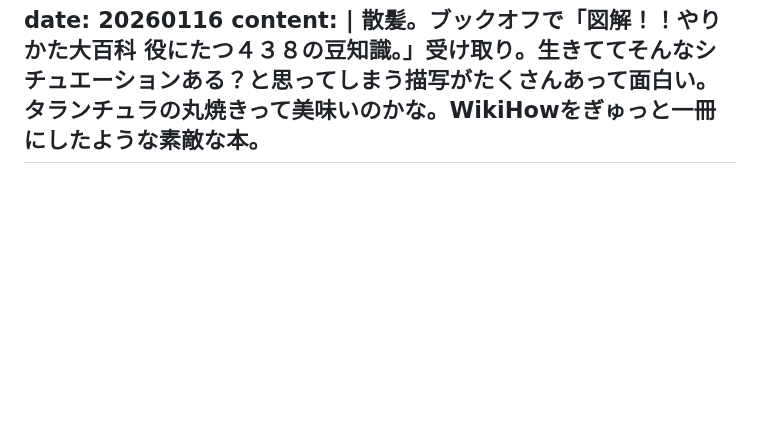
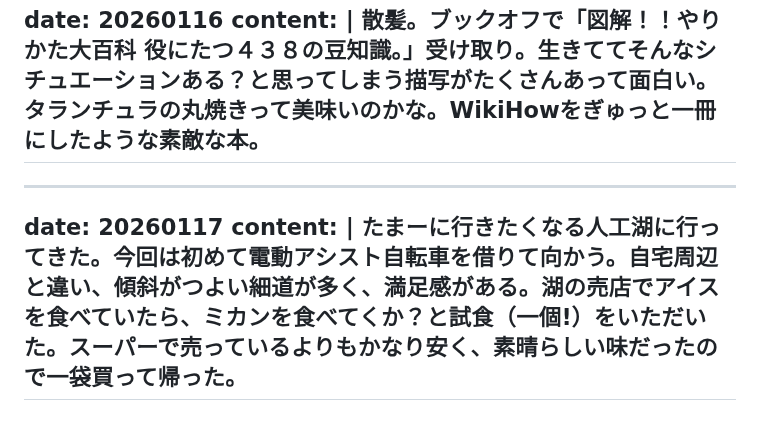
Before and after one commit to gojiroma/diary, a Markdown page: entry.md, the part around the change. Rendered like a GitHub page; blank space fills up the shorter version.

```diff
--- a/entry.md
+++ b/entry.md
@@ -298,3 +298,8 @@ date: 20260116
 content: |
   散髪。ブックオフで「図解！！やりかた大百科 役にたつ４３８の豆知識。」受け取り。生きててそんなシチュエーションある？と思ってしまう描写がたくさんあって面白い。タランチュラの丸焼きって美味いのかな。WikiHowをぎゅっと一冊にしたような素敵な本。
 ---
+---
+date: 20260117
+content: |
+  たまーに行きたくなる人工湖に行ってきた。今回は初めて電動アシスト自転車を借りて向かう。自宅周辺と違い、傾斜がつよい細道が多く、満足感がある。湖の売店でアイスを食べていたら、ミカンを食べてくか？と試食（一個!）をいただいた。スーパーで売っているよりもかなり安く、素晴らしい味だったので一袋買って帰った。
+---
```
Also changed, not shown: fake.md (+5 -0 lines).
